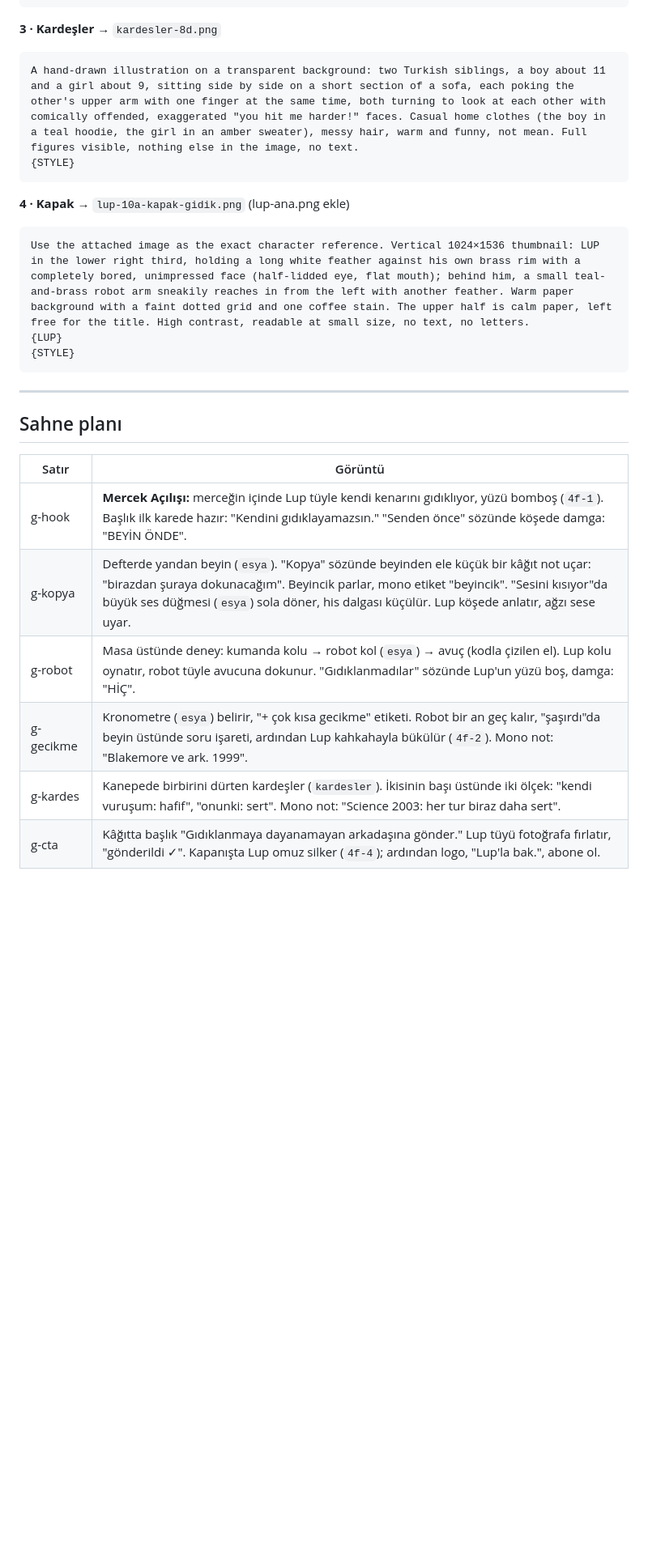
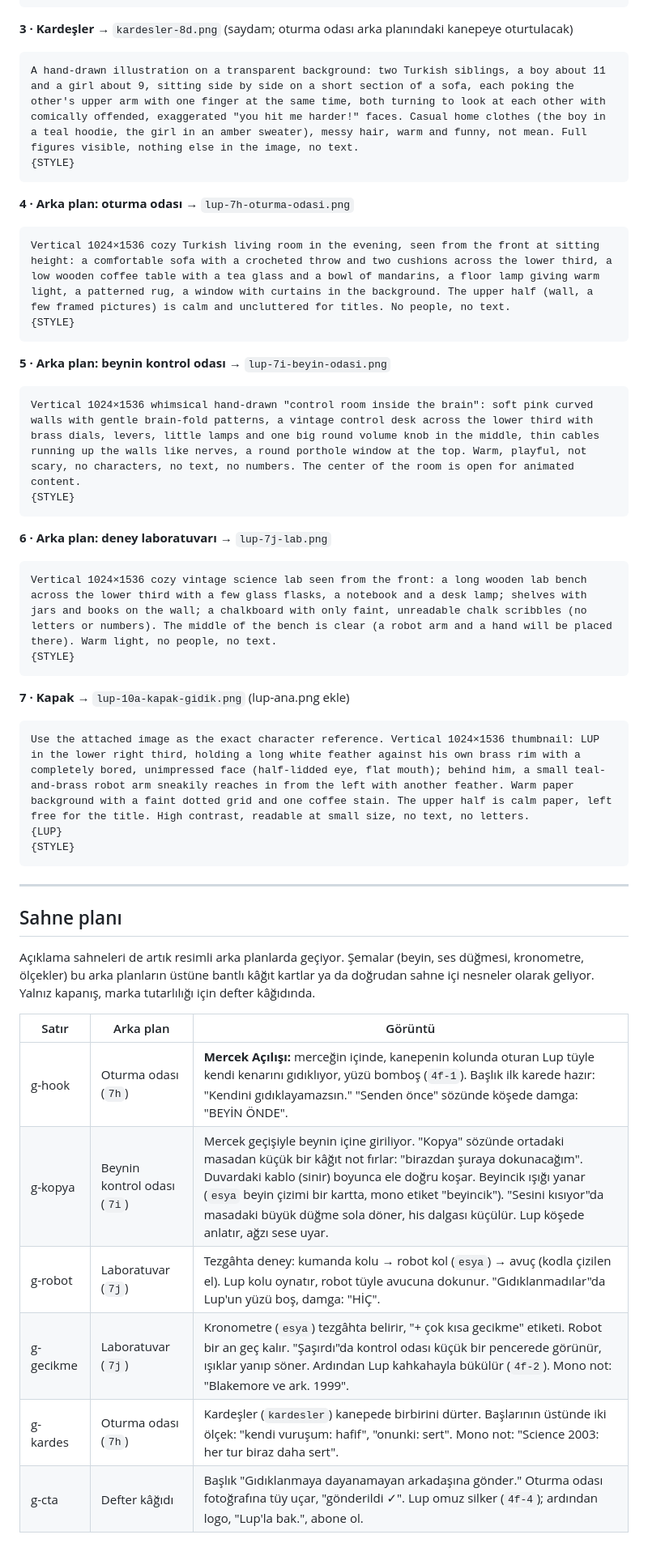
Before and after one commit to SelimSavas/skyde, a Markdown page: video/kisa-gidik/gorsel-promptlari.md, the part around one of its changes. Shown at 81% size. Rendered like a GitHub page; blank space fills up the shorter version.

Commit message:
Gıdıklama: anlatım sahnelerine resimli arka planlar (oturma odası, beynin kontrol odası, laboratuvar)
Co-Authored-By: Claude Opus 5.5 <noreply@anthropic.com>
Claude-Session: https://claude.ai/code/session_01WSoic3YdwcHhA17UJHt3Dv

````diff
--- a/video/kisa-gidik/gorsel-promptlari.md
+++ b/video/kisa-gidik/gorsel-promptlari.md
@@ -31,13 +31,31 @@ A clean prop sheet for a science video, each object separate with generous spaci
 {STYLE}
 ```
 
-**3 · Kardeşler** → `kardesler-8d.png`
+**3 · Kardeşler** → `kardesler-8d.png` (saydam; oturma odası arka planındaki kanepeye oturtulacak)
 ```
 A hand-drawn illustration on a transparent background: two Turkish siblings, a boy about 11 and a girl about 9, sitting side by side on a short section of a sofa, each poking the other's upper arm with one finger at the same time, both turning to look at each other with comically offended, exaggerated "you hit me harder!" faces. Casual home clothes (the boy in a teal hoodie, the girl in an amber sweater), messy hair, warm and funny, not mean. Full figures visible, nothing else in the image, no text.
 {STYLE}
 ```
 
-**4 · Kapak** → `lup-10a-kapak-gidik.png` (lup-ana.png ekle)
+**4 · Arka plan: oturma odası** → `lup-7h-oturma-odasi.png`
+```
+Vertical 1024×1536 cozy Turkish living room in the evening, seen from the front at sitting height: a comfortable sofa with a crocheted throw and two cushions across the lower third, a low wooden coffee table with a tea glass and a bowl of mandarins, a floor lamp giving warm light, a patterned rug, a window with curtains in the background. The upper half (wall, a few framed pictures) is calm and uncluttered for titles. No people, no text.
+{STYLE}
+```
+
+**5 · Arka plan: beynin kontrol odası** → `lup-7i-beyin-odasi.png`
+```
+Vertical 1024×1536 whimsical hand-drawn "control room inside the brain": soft pink curved walls with gentle brain-fold patterns, a vintage control desk across the lower third with brass dials, levers, little lamps and one big round volume knob in the middle, thin cables running up the walls like nerves, a round porthole window at the top. Warm, playful, not scary, no characters, no text, no numbers. The center of the room is open for animated content.
+{STYLE}
+```
+
+**6 · Arka plan: deney laboratuvarı** → `lup-7j-lab.png`
+```
+Vertical 1024×1536 cozy vintage science lab seen from the front: a long wooden lab bench across the lower third with a few glass flasks, a notebook and a desk lamp; shelves with jars and books on the wall; a chalkboard with only faint, unreadable chalk scribbles (no letters or numbers). The middle of the bench is clear (a robot arm and a hand will be placed there). Warm light, no people, no text.
+{STYLE}
+```
+
+**7 · Kapak** → `lup-10a-kapak-gidik.png` (lup-ana.png ekle)
 ```
 Use the attached image as the exact character reference. Vertical 1024×1536 thumbnail: LUP in the lower right third, holding a long white feather against his own brass rim with a completely bored, unimpressed face (half-lidded eye, flat mouth); behind him, a small teal-and-brass robot arm sneakily reaches in from the left with another feather. Warm paper background with a faint dotted grid and one coffee stain. The upper half is calm paper, left free for the title. High contrast, readable at small size, no text, no letters.
 {LUP}
@@ -48,11 +66,13 @@ Use the attached image as the exact character reference. Vertical 1024×1536 thu
 
 ## Sahne planı
 
-| Satır | Görüntü |
-|---|---|
-| g-hook | **Mercek Açılışı:** merceğin içinde Lup tüyle kendi kenarını gıdıklıyor, yüzü bomboş (`4f-1`). Başlık ilk karede hazır: "Kendini gıdıklayamazsın." "Senden önce" sözünde köşede damga: "BEYİN ÖNDE". |
-| g-kopya | Defterde yandan beyin (`esya`). "Kopya" sözünde beyinden ele küçük bir kâğıt not uçar: "birazdan şuraya dokunacağım". Beyincik parlar, mono etiket "beyincik". "Sesini kısıyor"da büyük ses düğmesi (`esya`) sola döner, his dalgası küçülür. Lup köşede anlatır, ağzı sese uyar. |
-| g-robot | Masa üstünde deney: kumanda kolu → robot kol (`esya`) → avuç (kodla çizilen el). Lup kolu oynatır, robot tüyle avucuna dokunur. "Gıdıklanmadılar" sözünde Lup'un yüzü boş, damga: "HİÇ". |
-| g-gecikme | Kronometre (`esya`) belirir, "+ çok kısa gecikme" etiketi. Robot bir an geç kalır, "şaşırdı"da beyin üstünde soru işareti, ardından Lup kahkahayla bükülür (`4f-2`). Mono not: "Blakemore ve ark. 1999". |
-| g-kardes | Kanepede birbirini dürten kardeşler (`kardesler`). İkisinin başı üstünde iki ölçek: "kendi vuruşum: hafif", "onunki: sert". Mono not: "Science 2003: her tur biraz daha sert". |
-| g-cta | Kâğıtta başlık "Gıdıklanmaya dayanamayan arkadaşına gönder." Lup tüyü fotoğrafa fırlatır, "gönderildi ✓". Kapanışta Lup omuz silker (`4f-4`); ardından logo, "Lup'la bak.", abone ol. |
+Açıklama sahneleri de artık resimli arka planlarda geçiyor. Şemalar (beyin, ses düğmesi, kronometre, ölçekler) bu arka planların üstüne bantlı kâğıt kartlar ya da doğrudan sahne içi nesneler olarak geliyor. Yalnız kapanış, marka tutarlılığı için defter kâğıdında.
+
+| Satır | Arka plan | Görüntü |
+|---|---|---|
+| g-hook | Oturma odası (`7h`) | **Mercek Açılışı:** merceğin içinde, kanepenin kolunda oturan Lup tüyle kendi kenarını gıdıklıyor, yüzü bomboş (`4f-1`). Başlık ilk karede hazır: "Kendini gıdıklayamazsın." "Senden önce" sözünde köşede damga: "BEYİN ÖNDE". |
+| g-kopya | Beynin kontrol odası (`7i`) | Mercek geçişiyle beynin içine giriliyor. "Kopya" sözünde ortadaki masadan küçük bir kâğıt not fırlar: "birazdan şuraya dokunacağım". Duvardaki kablo (sinir) boyunca ele doğru koşar. Beyincik ışığı yanar (`esya` beyin çizimi bir kartta, mono etiket "beyincik"). "Sesini kısıyor"da masadaki büyük düğme sola döner, his dalgası küçülür. Lup köşede anlatır, ağzı sese uyar. |
+| g-robot | Laboratuvar (`7j`) | Tezgâhta deney: kumanda kolu → robot kol (`esya`) → avuç (kodla çizilen el). Lup kolu oynatır, robot tüyle avucuna dokunur. "Gıdıklanmadılar"da Lup'un yüzü boş, damga: "HİÇ". |
+| g-gecikme | Laboratuvar (`7j`) | Kronometre (`esya`) tezgâhta belirir, "+ çok kısa gecikme" etiketi. Robot bir an geç kalır. "Şaşırdı"da kontrol odası küçük bir pencerede görünür, ışıklar yanıp söner. Ardından Lup kahkahayla bükülür (`4f-2`). Mono not: "Blakemore ve ark. 1999". |
+| g-kardes | Oturma odası (`7h`) | Kardeşler (`kardesler`) kanepede birbirini dürter. Başlarının üstünde iki ölçek: "kendi vuruşum: hafif", "onunki: sert". Mono not: "Science 2003: her tur biraz daha sert". |
+| g-cta | Defter kâğıdı | Başlık "Gıdıklanmaya dayanamayan arkadaşına gönder." Oturma odası fotoğrafına tüy uçar, "gönderildi ✓". Lup omuz silker (`4f-4`); ardından logo, "Lup'la bak.", abone ol. |
````
Also changed, not shown: other parts of video/kisa-gidik/gorsel-promptlari.md (+1 -1 lines).
